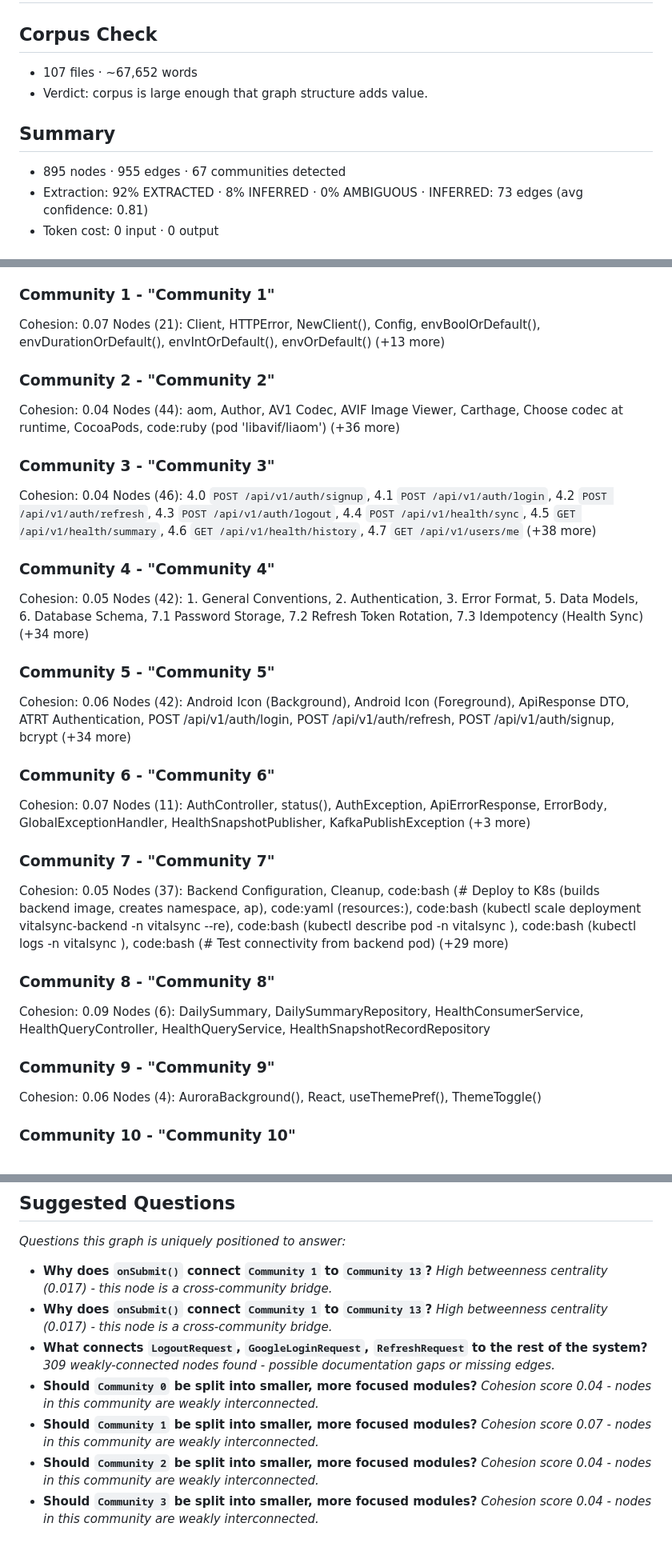
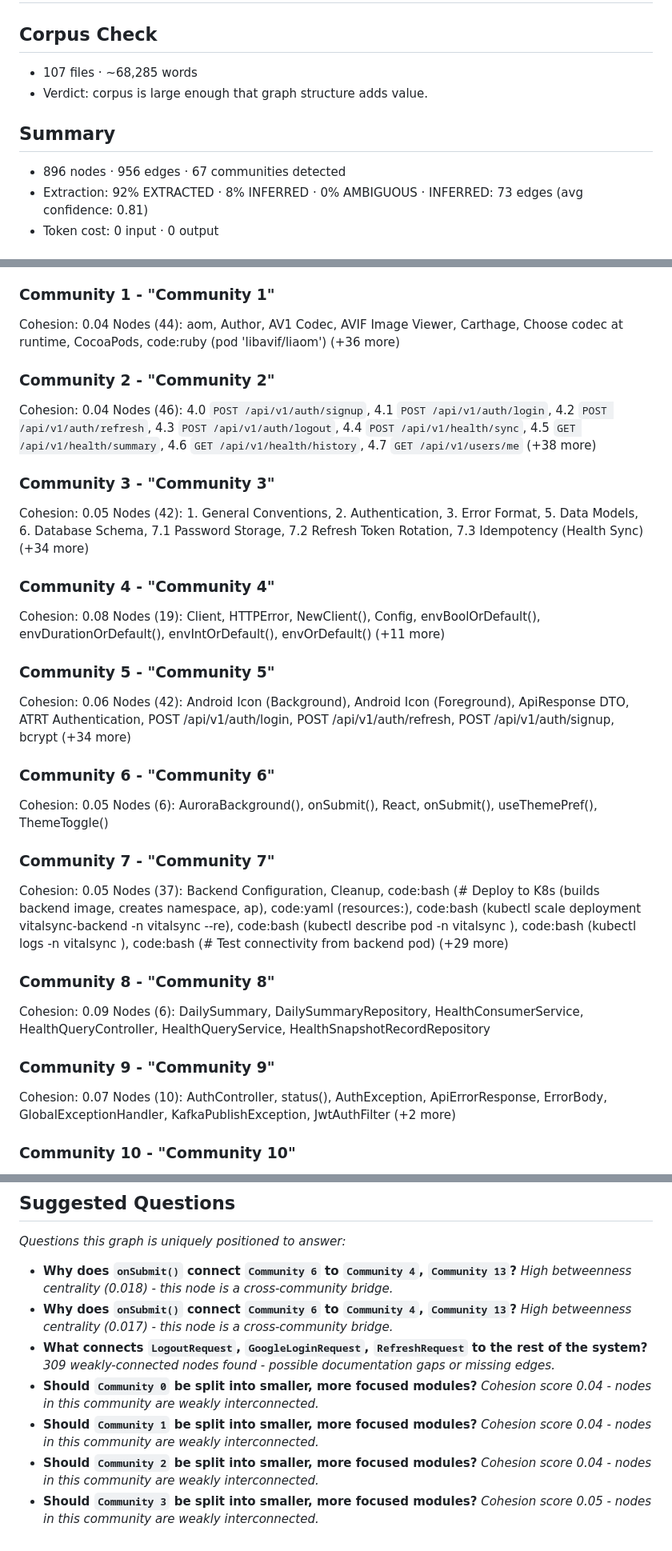
Before and after one commit to Sushrutkun/VitalSync, a Markdown page: graphify-out/GRAPH_REPORT.md, 3 parts joined by grey strips. Shown at 80% size. GitHub-like rendering.

Commit message:
fix(graph): update community cohesion metrics and node counts in report

```diff
--- a/graphify-out/GRAPH_REPORT.md
+++ b/graphify-out/GRAPH_REPORT.md
@@ -1,11 +1,11 @@
 # Graph Report - VitalSync  (2026-05-30)
 
 ## Corpus Check
-- 107 files · ~67,652 words
+- 107 files · ~68,285 words
 - Verdict: corpus is large enough that graph structure adds value.
 
 ## Summary
-- 895 nodes · 955 edges · 67 communities detected
+- 896 nodes · 956 edges · 67 communities detected
 - Extraction: 92% EXTRACTED · 8% INFERRED · 0% AMBIGUOUS · INFERRED: 73 edges (avg confidence: 0.81)
 - Token cost: 0 input · 0 output
 
@@ -109,28 +109,28 @@ Cohesion: 0.04
 Nodes (46): Add Coder, Advanced WebP codec options (0.8+), Animated WebP Encoding (0.10+), Author, Carthage, CocoaPods, code:ruby (pod 'SDWebImageWebPCoder'), code:objective-c (// WebP progressive loading for animated image) (+38 more)
 
 ### Community 1 - "Community 1"
-Cohesion: 0.07
-Nodes (21): Client, HTTPError, NewClient(), Config, envBoolOrDefault(), envDurationOrDefault(), envIntOrDefault(), envOrDefault() (+13 more)
+Cohesion: 0.04
+Nodes (44): aom, Author, AV1 Codec, AVIF Image Viewer, Carthage, Choose codec at runtime, CocoaPods, code:ruby (pod 'libavif/liaom') (+36 more)
 
 ### Community 2 - "Community 2"
 Cohesion: 0.04
-Nodes (44): aom, Author, AV1 Codec, AVIF Image Viewer, Carthage, Choose codec at runtime, CocoaPods, code:ruby (pod 'libavif/liaom') (+36 more)
+Nodes (46): 4.0 `POST /api/v1/auth/signup`, 4.1 `POST /api/v1/auth/login`, 4.2 `POST /api/v1/auth/refresh`, 4.3 `POST /api/v1/auth/logout`, 4.4 `POST /api/v1/health/sync`, 4.5 `GET /api/v1/health/summary`, 4.6 `GET /api/v1/health/history`, 4.7 `GET /api/v1/users/me` (+38 more)
 
 ### Community 3 - "Community 3"
-Cohesion: 0.04
-Nodes (46): 4.0 `POST /api/v1/auth/signup`, 4.1 `POST /api/v1/auth/login`, 4.2 `POST /api/v1/auth/refresh`, 4.3 `POST /api/v1/auth/logout`, 4.4 `POST /api/v1/health/sync`, 4.5 `GET /api/v1/health/summary`, 4.6 `GET /api/v1/health/history`, 4.7 `GET /api/v1/users/me` (+38 more)
+Cohesion: 0.05
+Nodes (42): 1. General Conventions, 2. Authentication, 3. Error Format, 5. Data Models, 6. Database Schema, 7.1 Password Storage, 7.2 Refresh Token Rotation, 7.3 Idempotency (Health Sync) (+34 more)
 
 ### Community 4 - "Community 4"
-Cohesion: 0.05
-Nodes (42): 1. General Conventions, 2. Authentication, 3. Error Format, 5. Data Models, 6. Database Schema, 7.1 Password Storage, 7.2 Refresh Token Rotation, 7.3 Idempotency (Health Sync) (+34 more)
+Cohesion: 0.08
+Nodes (19): Client, HTTPError, NewClient(), Config, envBoolOrDefault(), envDurationOrDefault(), envIntOrDefault(), envOrDefault() (+11 more)
 
 ### Community 5 - "Community 5"
 Cohesion: 0.06
 Nodes (42): Android Icon (Background), Android Icon (Foreground), ApiResponse DTO, ATRT Authentication, POST /api/v1/auth/login, POST /api/v1/auth/refresh, POST /api/v1/auth/signup, bcrypt (+34 more)
 
 ### Community 6 - "Community 6"
-Cohesion: 0.07
-Nodes (11): AuthController, status(), AuthException, ApiErrorResponse, ErrorBody, GlobalExceptionHandler, HealthSnapshotPublisher, KafkaPublishException (+3 more)
+Cohesion: 0.05
+Nodes (6): AuroraBackground(), onSubmit(), React, onSubmit(), useThemePref(), ThemeToggle()
 
 ### Community 7 - "Community 7"
 Cohesion: 0.05
@@ -141,8 +141,8 @@ Cohesion: 0.09
 Nodes (6): DailySummary, DailySummaryRepository, HealthConsumerService, HealthQueryController, HealthQueryService, HealthSnapshotRecordRepository
 
 ### Community 9 - "Community 9"
-Cohesion: 0.06
-Nodes (4): AuroraBackground(), React, useThemePref(), ThemeToggle()
+Cohesion: 0.07
+Nodes (10): AuthController, status(), AuthException, ApiErrorResponse, ErrorBody, GlobalExceptionHandler, KafkaPublishException, JwtAuthFilter (+2 more)
 
 ### Community 10 - "Community 10"
 Cohesion: 0.06
@@ -445,17 +445,17 @@ Nodes (1): Android Icon (Monochrome)
 ## Suggested Questions
 _Questions this graph is uniquely positioned to answer:_
 
-- **Why does `onSubmit()` connect `Community 1` to `Community 13`?**
-  _High betweenness centrality (0.017) - this node is a cross-community bridge._
-- **Why does `onSubmit()` connect `Community 1` to `Community 13`?**
+- **Why does `onSubmit()` connect `Community 6` to `Community 4`, `Community 13`?**
+  _High betweenness centrality (0.018) - this node is a cross-community bridge._
+- **Why does `onSubmit()` connect `Community 6` to `Community 4`, `Community 13`?**
   _High betweenness centrality (0.017) - this node is a cross-community bridge._
 - **What connects `LogoutRequest`, `GoogleLoginRequest`, `RefreshRequest` to the rest of the system?**
   _309 weakly-connected nodes found - possible documentation gaps or missing edges._
 - **Should `Community 0` be split into smaller, more focused modules?**
   _Cohesion score 0.04 - nodes in this community are weakly interconnected._
 - **Should `Community 1` be split into smaller, more focused modules?**
-  _Cohesion score 0.07 - nodes in this community are weakly interconnected._
+  _Cohesion score 0.04 - nodes in this community are weakly interconnected._
 - **Should `Community 2` be split into smaller, more focused modules?**
   _Cohesion score 0.04 - nodes in this community are weakly interconnected._
 - **Should `Community 3` be split into smaller, more focused modules?**
-  _Cohesion score 0.04 - nodes in this community are weakly interconnected._
+  _Cohesion score 0.05 - nodes in this community are weakly interconnected._
```
Also changed, not shown: other parts of graphify-out/GRAPH_REPORT.md (+4 -4 lines).
